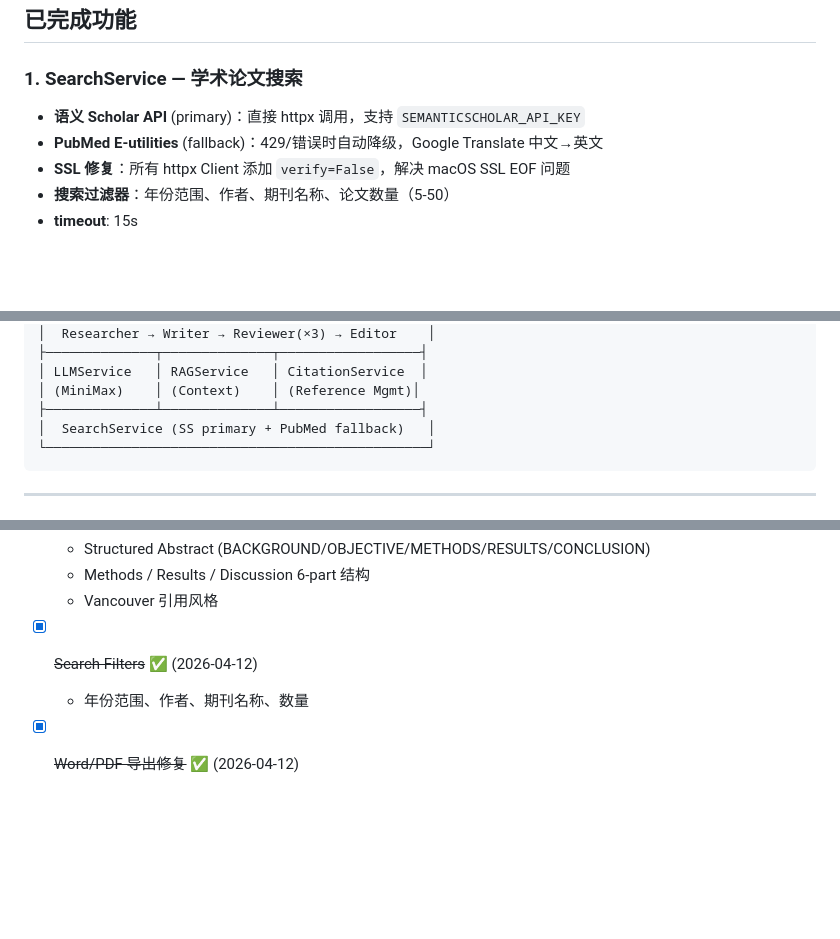
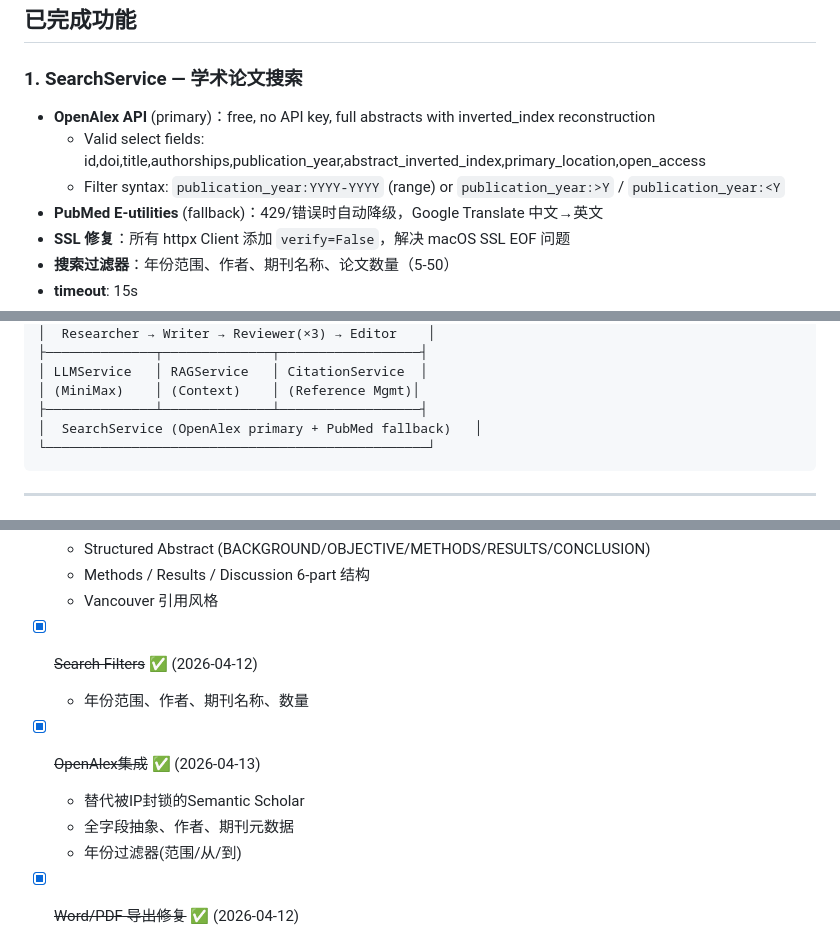
Before and after one commit to bobbyreader/pubmed-write-assistant, a Markdown page: ai-paper-tool/PROGRESS.md, 3 parts joined by grey strips. Rendered like a GitHub page; blank space fills up the shorter version.

Commit message:
docs: update PROGRESS.md with OpenAlex integration
Co-Authored-By: Claude Opus 4.6 <noreply@anthropic.com>

````diff
--- a/ai-paper-tool/PROGRESS.md
+++ b/ai-paper-tool/PROGRESS.md
@@ -16,7 +16,9 @@
 ## 已完成功能
 
 ### 1. SearchService — 学术论文搜索
-- **语义 Scholar API** (primary)：直接 httpx 调用，支持 `SEMANTICSCHOLAR_API_KEY`
+- **OpenAlex API** (primary)：free, no API key, full abstracts with inverted_index reconstruction
+  - Valid select fields: id,doi,title,authorships,publication_year,abstract_inverted_index,primary_location,open_access
+  - Filter syntax: `publication_year:YYYY-YYYY` (range) or `publication_year:>Y` / `publication_year:<Y`
 - **PubMed E-utilities** (fallback)：429/错误时自动降级，Google Translate 中文→英文
 - **SSL 修复**：所有 httpx Client 添加 `verify=False`，解决 macOS SSL EOF 问题
 - **搜索过滤器**：年份范围、作者、期刊名称、论文数量（5-50）
@@ -63,7 +65,7 @@
 │ LLMService   │ RAGService   │ CitationService  │
 │ (MiniMax)    │ (Context)    │ (Reference Mgmt)│
 ├──────────────┴──────────────┴──────────────────┤
-│  SearchService (SS primary + PubMed fallback)   │
+│  SearchService (OpenAlex primary + PubMed fallback)   │
 └─────────────────────────────────────────────────┘
 ```
 
@@ -128,6 +130,10 @@ streamlit run app.py --server.headless true --server.port 8501
   - Vancouver 引用风格
 - [x] ~~Search Filters~~ ✅ (2026-04-12)
   - 年份范围、作者、期刊名称、数量
+- [x] ~~OpenAlex集成~~ ✅ (2026-04-13)
+  - 替代被IP封锁的Semantic Scholar
+  - 全字段抽象、作者、期刊元数据
+  - 年份过滤器(范围/从/到)
 - [x] ~~Word/PDF 导出修复~~ ✅ (2026-04-12)
   - 中文字体 (STHeiti)
   - 表格渲染
````
Also changed, not shown: other parts of ai-paper-tool/PROGRESS.md (+1 -1 lines).
